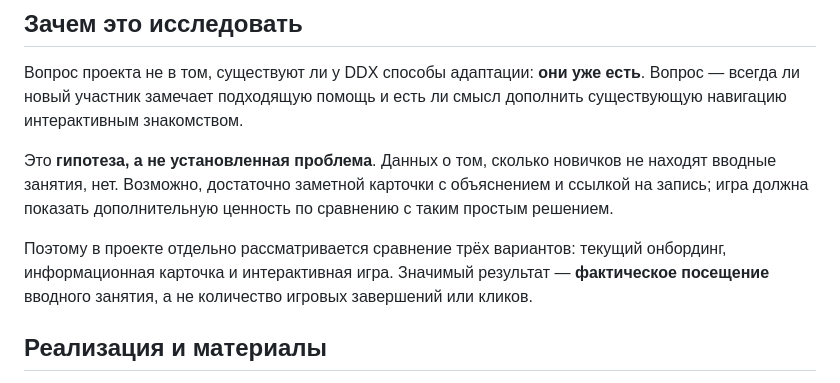
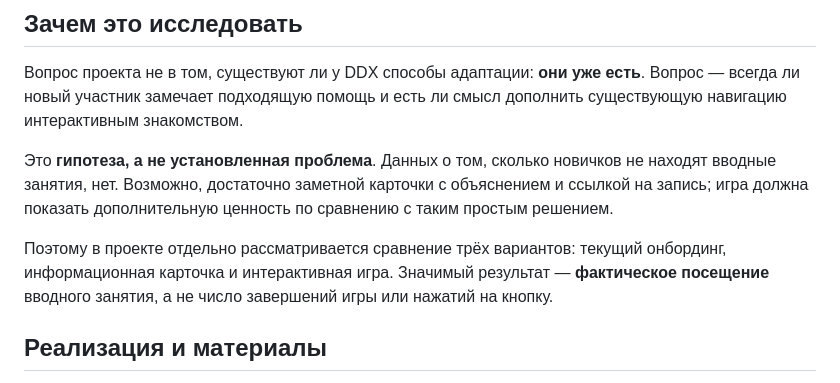
Before and after one commit to spicerrr/ddx-first-approach, a Markdown page: README.md, the part around the change. Rendered like a GitHub page.

Commit message:
docs: remove unnecessary anglicisms from project overview

```diff
--- a/README.md
+++ b/README.md
@@ -43,7 +43,7 @@
 
 Это **гипотеза, а не установленная проблема**. Данных о том, сколько новичков не находят вводные занятия, нет. Возможно, достаточно заметной карточки с объяснением и ссылкой на запись; игра должна показать дополнительную ценность по сравнению с таким простым решением.
 
-Поэтому в проекте отдельно рассматривается сравнение трёх вариантов: текущий онбординг, информационная карточка и интерактивная игра. Значимый результат — **фактическое посещение** вводного занятия, а не количество игровых завершений или кликов.
+Поэтому в проекте отдельно рассматривается сравнение трёх вариантов: текущий онбординг, информационная карточка и интерактивная игра. Значимый результат — **фактическое посещение** вводного занятия, а не число завершений игры или нажатий на кнопку.
 
 ## Реализация и материалы
 
```
